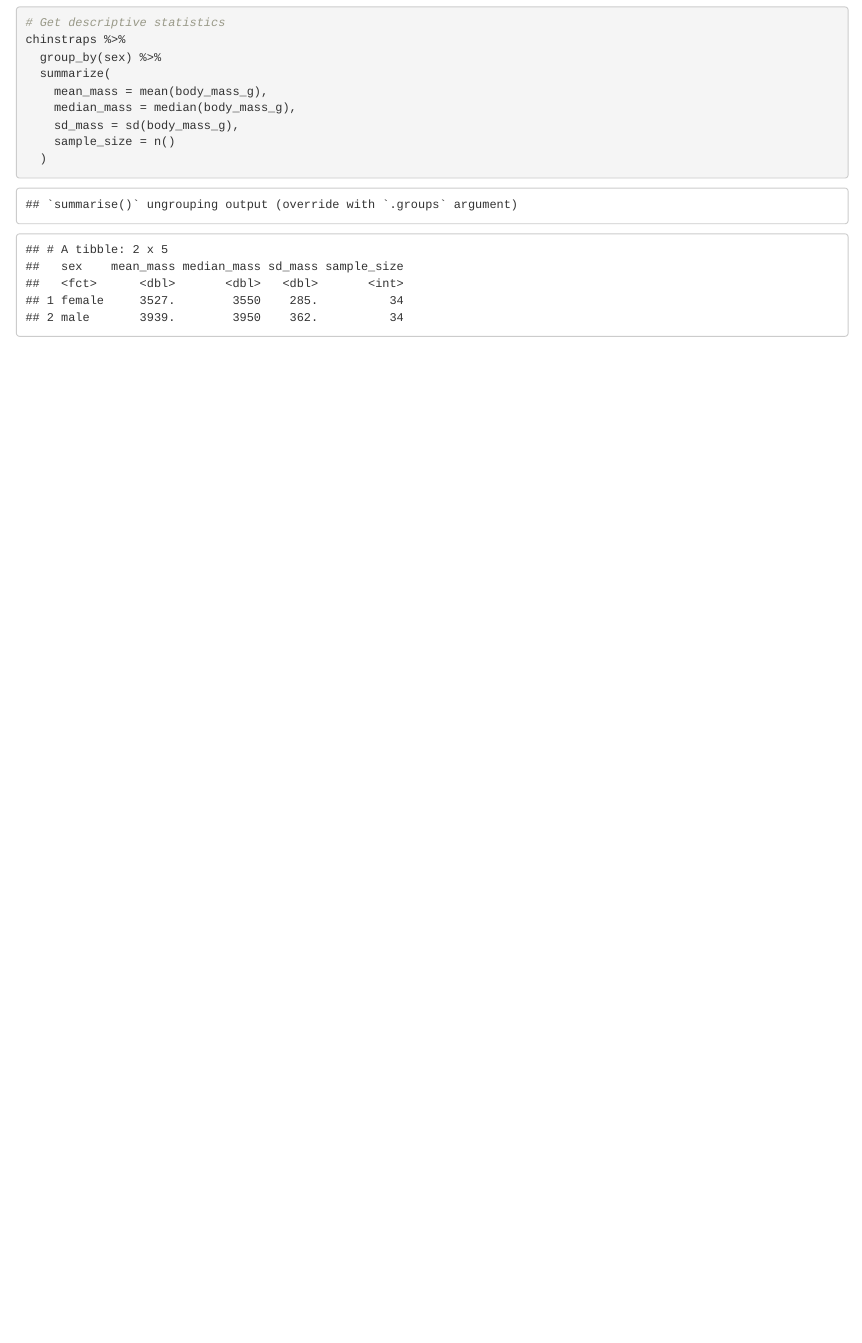
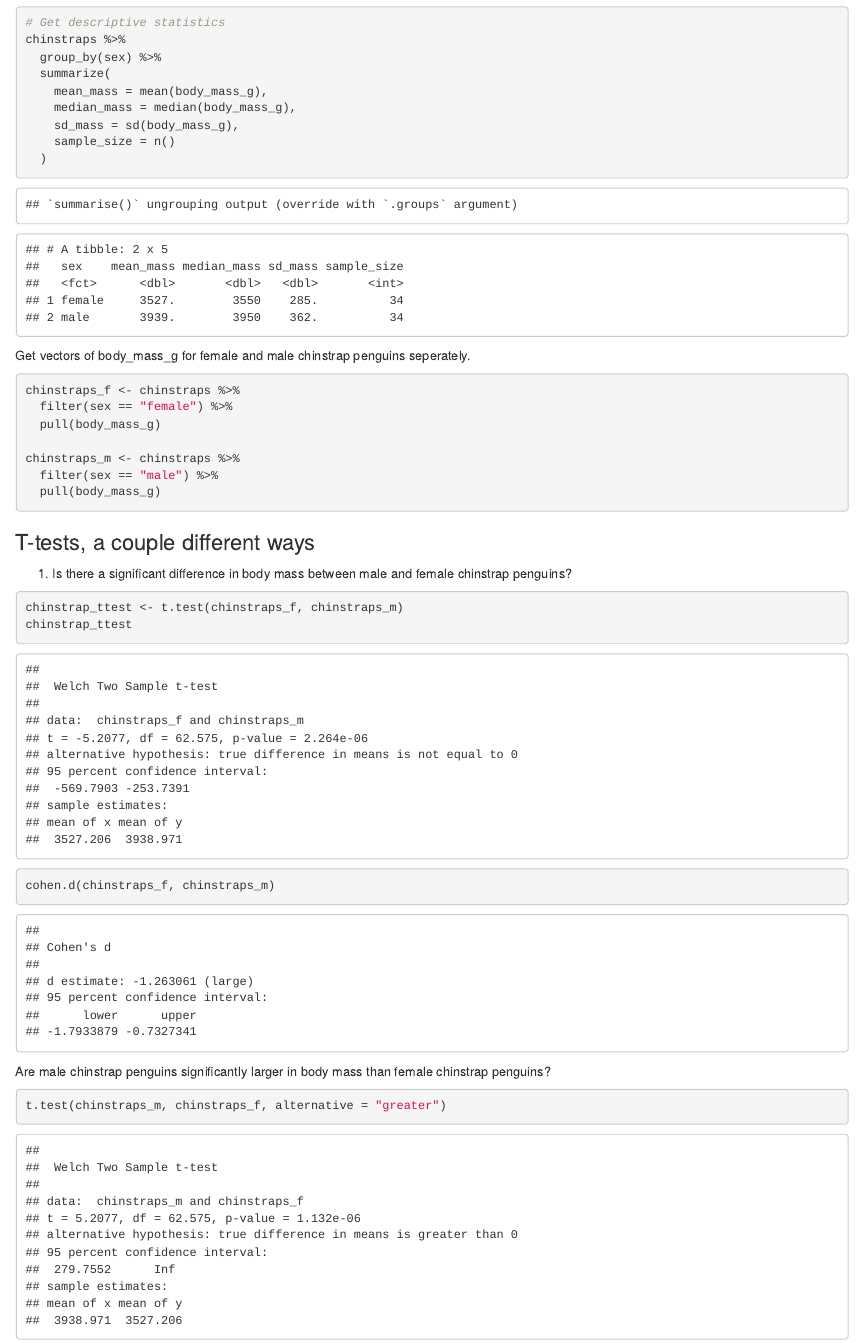
Before and after one commit to elneilson/week5-coding, an R Markdown document (week_5_coding.Rmd): the page in a window 1100 px wide, from 1460 px down. The pictures show the output file week_5_coding.html that the author committed with the source, opened offline.

Commit message:
Add t-test

````diff
--- a/week_5_coding.Rmd
+++ b/week_5_coding.Rmd
@@ -44,3 +44,31 @@
   )
 
 ```
+
+Get vectors of body_mass_g for female and male chinstrap penguins seperately.
+
+```{r}
+chinstraps_f <- chinstraps %>%
+  filter(sex == "female") %>%
+  pull(body_mass_g)
+
+chinstraps_m <- chinstraps %>%
+  filter(sex == "male") %>%
+  pull(body_mass_g)
+```
+
+### T-tests, a couple different ways
+
+1. Is there a significant difference in body mass between male and female chinstrap penguins?
+
+```{r}
+chinstrap_ttest <- t.test(chinstraps_f, chinstraps_m)
+chinstrap_ttest
+
+cohen.d(chinstraps_f, chinstraps_m)
+```
+Are male chinstrap penguins significantly larger in body mass than female chinstrap penguins?
+
+```{r}
+t.test(chinstraps_m, chinstraps_f, alternative = "greater")
+```
````
Also changed, not shown: week_5_coding.html.
